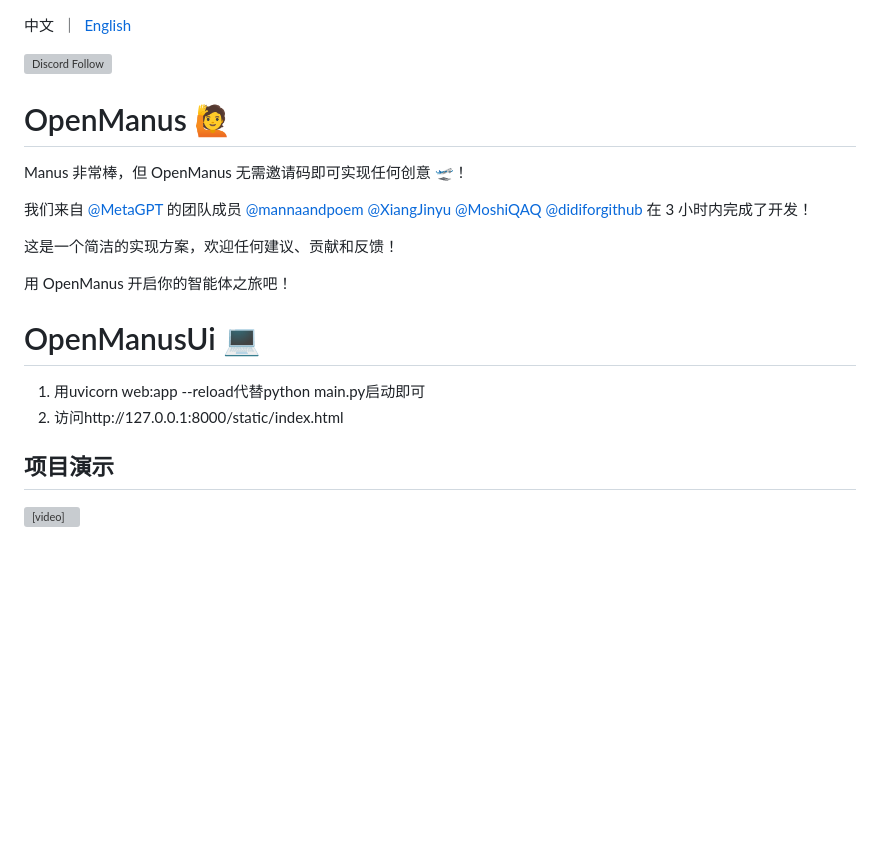
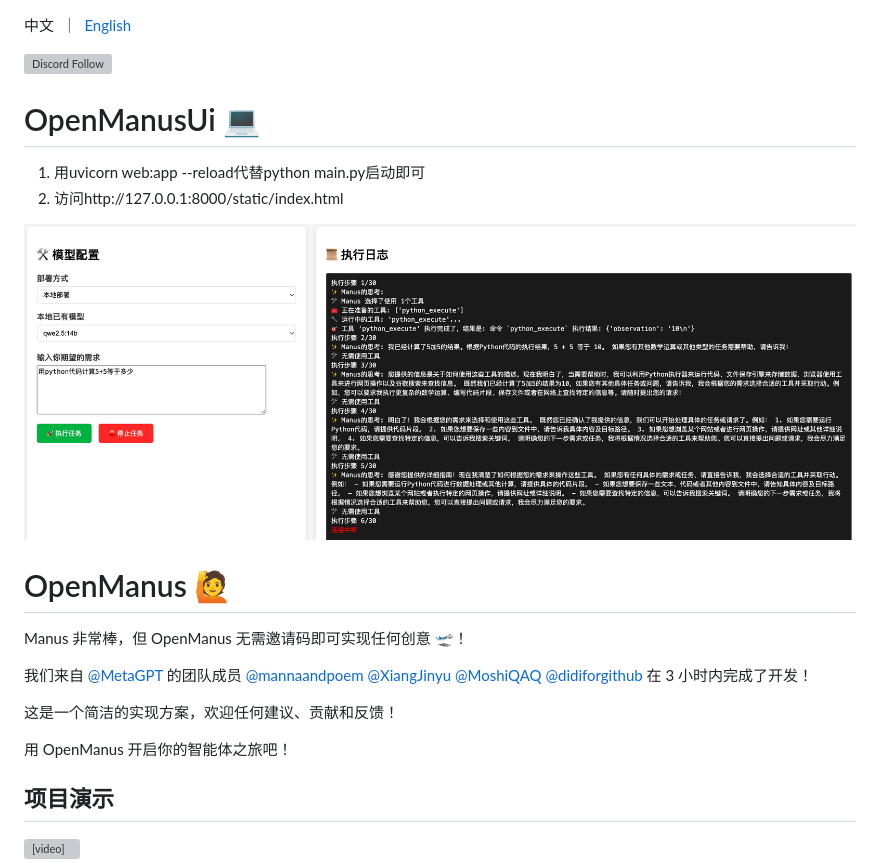
Before and after one commit to Tool3074/OpenManusUi, a Markdown page: README_zh.md, the part around the change. GitHub-like rendering; pictures changed too: pics/img.png (added); blank space fills up the shorter version; grey boxes are pictures that could not be loaded.

```diff
--- a/README_zh.md
+++ b/README_zh.md
@@ -5,6 +5,12 @@
 <p align="left">
     <a href="https://discord.gg/6dn7Sa3a"><img src="https://dcbadge.vercel.app/api/server/DYn29wFk9z?style=flat" alt="Discord Follow"></a>
 </p>
+
+# OpenManusUi 💻
+1. 用uvicorn web:app --reload代替python main.py启动即可
+2. 访问http://127.0.0.1:8000/static/index.html
+
+![img.png](pics/img.png)
 
 # OpenManus 🙋
 
@@ -15,10 +21,6 @@ Manus 非常棒，但 OpenManus 无需邀请码即可实现任何创意 🛫！
 这是一个简洁的实现方案，欢迎任何建议、贡献和反馈！
 
 用 OpenManus 开启你的智能体之旅吧！
-
-# OpenManusUi 💻
-1. 用uvicorn web:app --reload代替python main.py启动即可
-2. 访问http://127.0.0.1:8000/static/index.html
 
 ## 项目演示
 
```
Also changed, not shown: README.md (+6 -0 lines), 11 other files.
